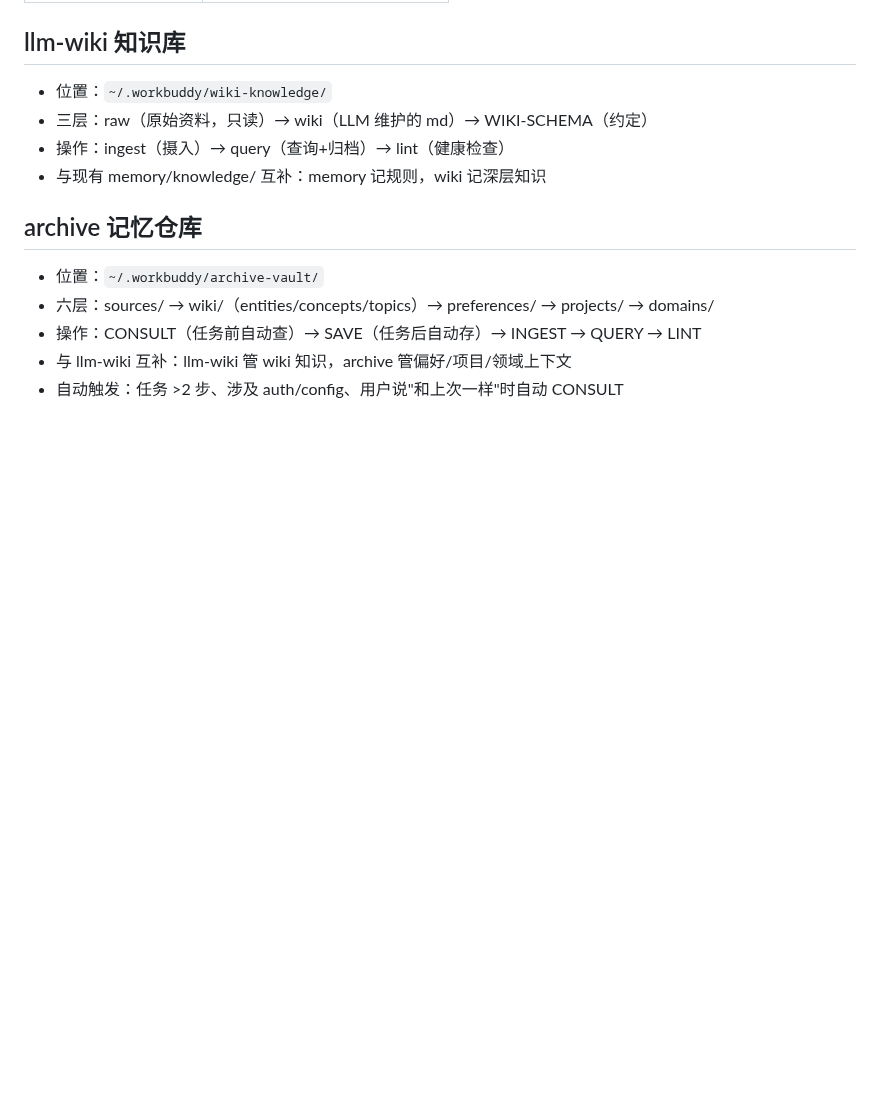
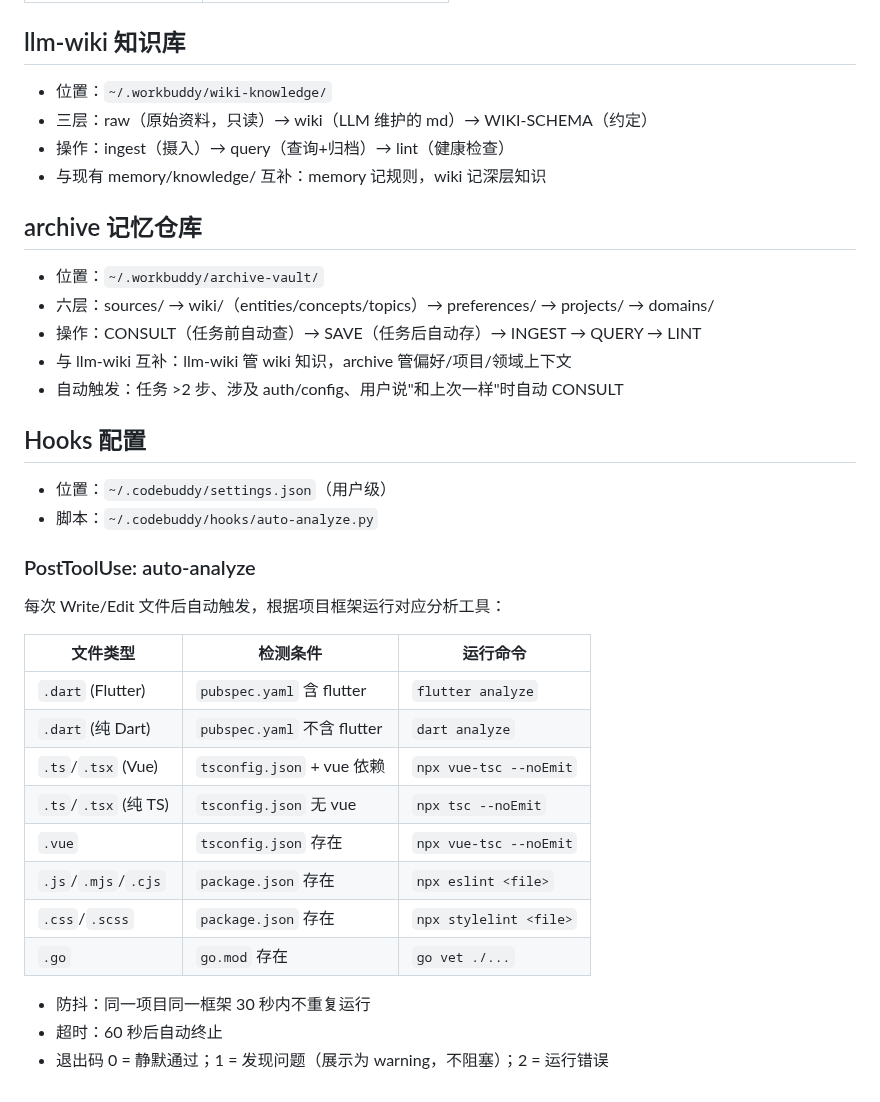
Before and after one commit to Heyana/workbuddy-sync, a Markdown page: memory/knowledge/skills-ecosystem.md, the part around the change. Rendered like a GitHub page; blank space fills up the shorter version.

Commit message:
docs: add auto-analyze PostToolUse hook config

```diff
--- a/memory/knowledge/skills-ecosystem.md
+++ b/memory/knowledge/skills-ecosystem.md
@@ -132,3 +132,27 @@ grill-me（独立，不依赖 setup）
 - 操作：CONSULT（任务前自动查）→ SAVE（任务后自动存）→ INGEST → QUERY → LINT
 - 与 llm-wiki 互补：llm-wiki 管 wiki 知识，archive 管偏好/项目/领域上下文
 - 自动触发：任务 >2 步、涉及 auth/config、用户说"和上次一样"时自动 CONSULT
+
+## Hooks 配置
+
+- 位置：`~/.codebuddy/settings.json`（用户级）
+- 脚本：`~/.codebuddy/hooks/auto-analyze.py`
+
+### PostToolUse: auto-analyze
+
+每次 Write/Edit 文件后自动触发，根据项目框架运行对应分析工具：
+
+| 文件类型 | 检测条件 | 运行命令 |
+|----------|----------|----------|
+| `.dart` (Flutter) | `pubspec.yaml` 含 flutter | `flutter analyze` |
+| `.dart` (纯 Dart) | `pubspec.yaml` 不含 flutter | `dart analyze` |
+| `.ts`/`.tsx` (Vue) | `tsconfig.json` + vue 依赖 | `npx vue-tsc --noEmit` |
+| `.ts`/`.tsx` (纯 TS) | `tsconfig.json` 无 vue | `npx tsc --noEmit` |
+| `.vue` | `tsconfig.json` 存在 | `npx vue-tsc --noEmit` |
+| `.js`/`.mjs`/`.cjs` | `package.json` 存在 | `npx eslint <file>` |
+| `.css`/`.scss` | `package.json` 存在 | `npx stylelint <file>` |
+| `.go` | `go.mod` 存在 | `go vet ./...` |
+
+- 防抖：同一项目同一框架 30 秒内不重复运行
+- 超时：60 秒后自动终止
+- 退出码 0 = 静默通过；1 = 发现问题（展示为 warning，不阻塞）；2 = 运行错误
```
